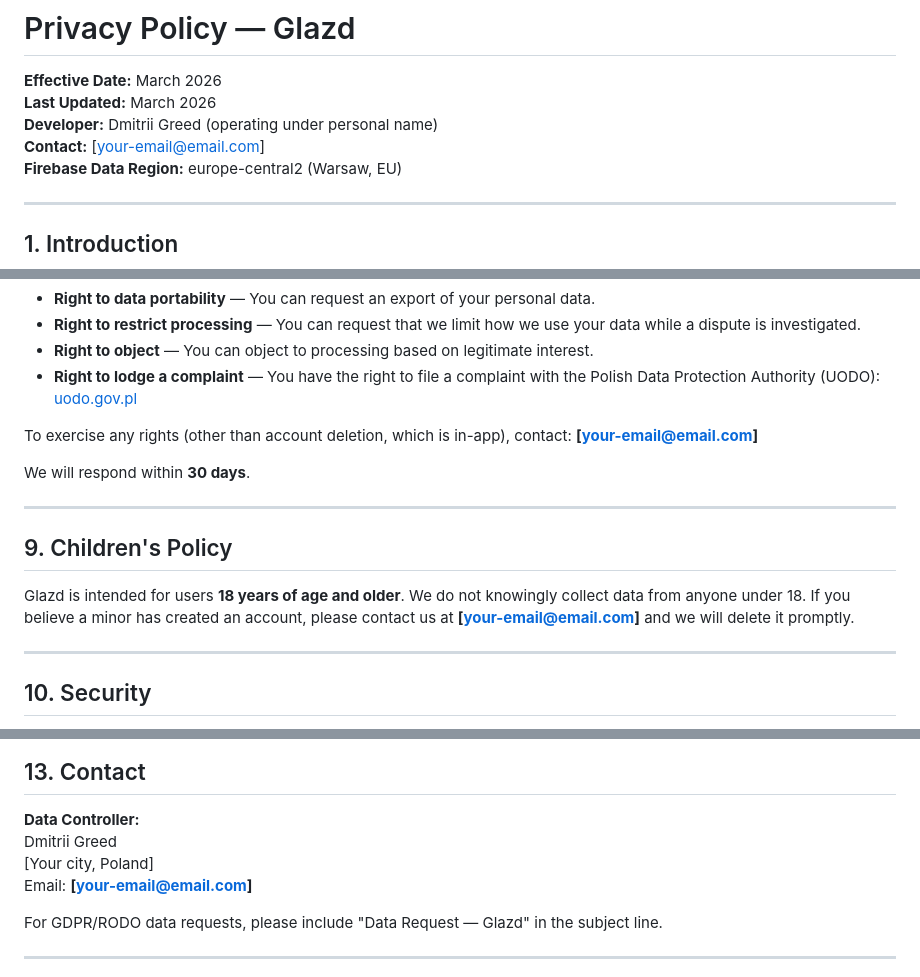
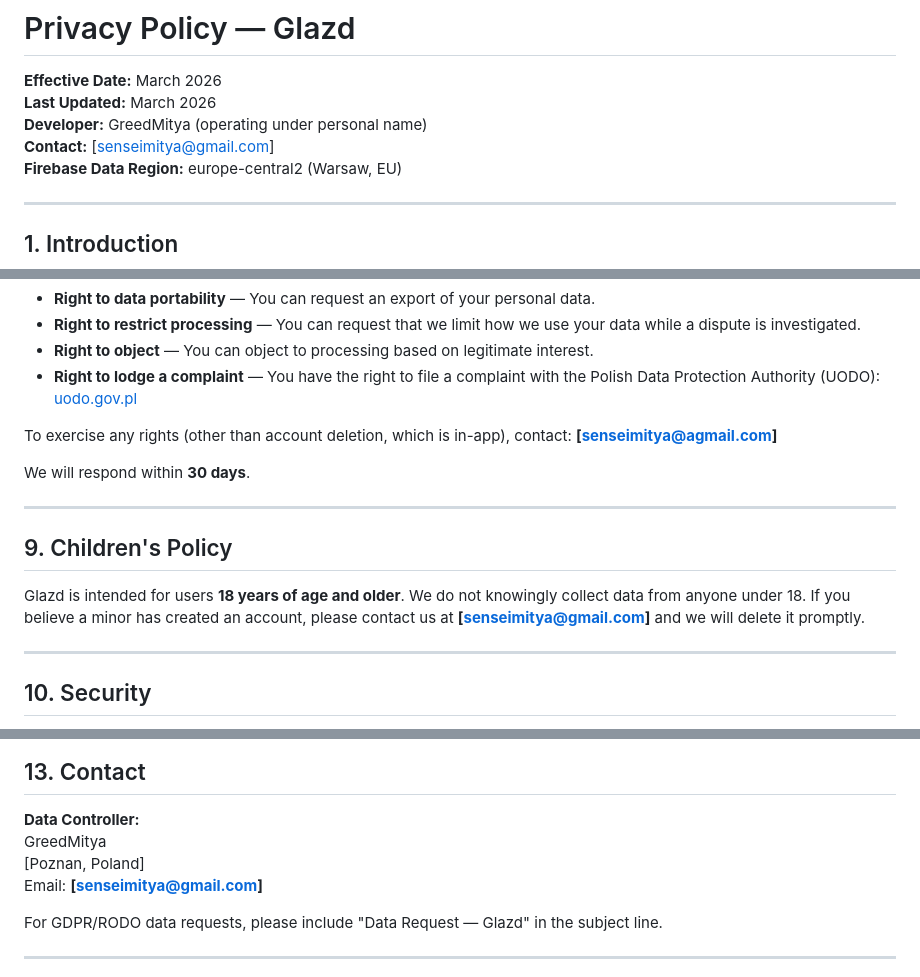
Before and after one commit to GreedMitya/privacy-policy, a Markdown page: glazd_privacy_policy.md, 3 parts joined by grey strips. Rendered like a GitHub page.

```diff
--- a/glazd_privacy_policy.md
+++ b/glazd_privacy_policy.md
@@ -2,8 +2,8 @@
 
 **Effective Date:** March 2026
 **Last Updated:** March 2026
-**Developer:** Dmitrii Greed (operating under personal name)
-**Contact:** [your-email@email.com]
+**Developer:** GreedMitya (operating under personal name)
+**Contact:** [senseimitya@gmail.com]
 **Firebase Data Region:** europe-central2 (Warsaw, EU)
 
 ---
@@ -168,7 +168,7 @@ As a user in the European Union, you have the following rights:
 - **Right to object** — You can object to processing based on legitimate interest.
 - **Right to lodge a complaint** — You have the right to file a complaint with the Polish Data Protection Authority (UODO): [uodo.gov.pl](https://uodo.gov.pl)
 
-To exercise any rights (other than account deletion, which is in-app), contact: **[your-email@email.com]**
+To exercise any rights (other than account deletion, which is in-app), contact: **[senseimitya@agmail.com]**
 
 We will respond within **30 days**.
 
@@ -176,7 +176,7 @@ We will respond within **30 days**.
 
 ## 9. Children's Policy
 
-Glazd is intended for users **18 years of age and older**. We do not knowingly collect data from anyone under 18. If you believe a minor has created an account, please contact us at **[your-email@email.com]** and we will delete it promptly.
+Glazd is intended for users **18 years of age and older**. We do not knowingly collect data from anyone under 18. If you believe a minor has created an account, please contact us at **[senseimitya@gmail.com]** and we will delete it promptly.
 
 ---
 
@@ -210,9 +210,9 @@ Continued use of the app after changes constitutes acceptance of the updated pol
 ## 13. Contact
 
 **Data Controller:**
-Dmitrii Greed
-[Your city, Poland]
-Email: **[your-email@email.com]**
+GreedMitya
+[Poznan, Poland]
+Email: **[senseimitya@gmail.com]**
 
 For GDPR/RODO data requests, please include "Data Request — Glazd" in the subject line.
 
```
